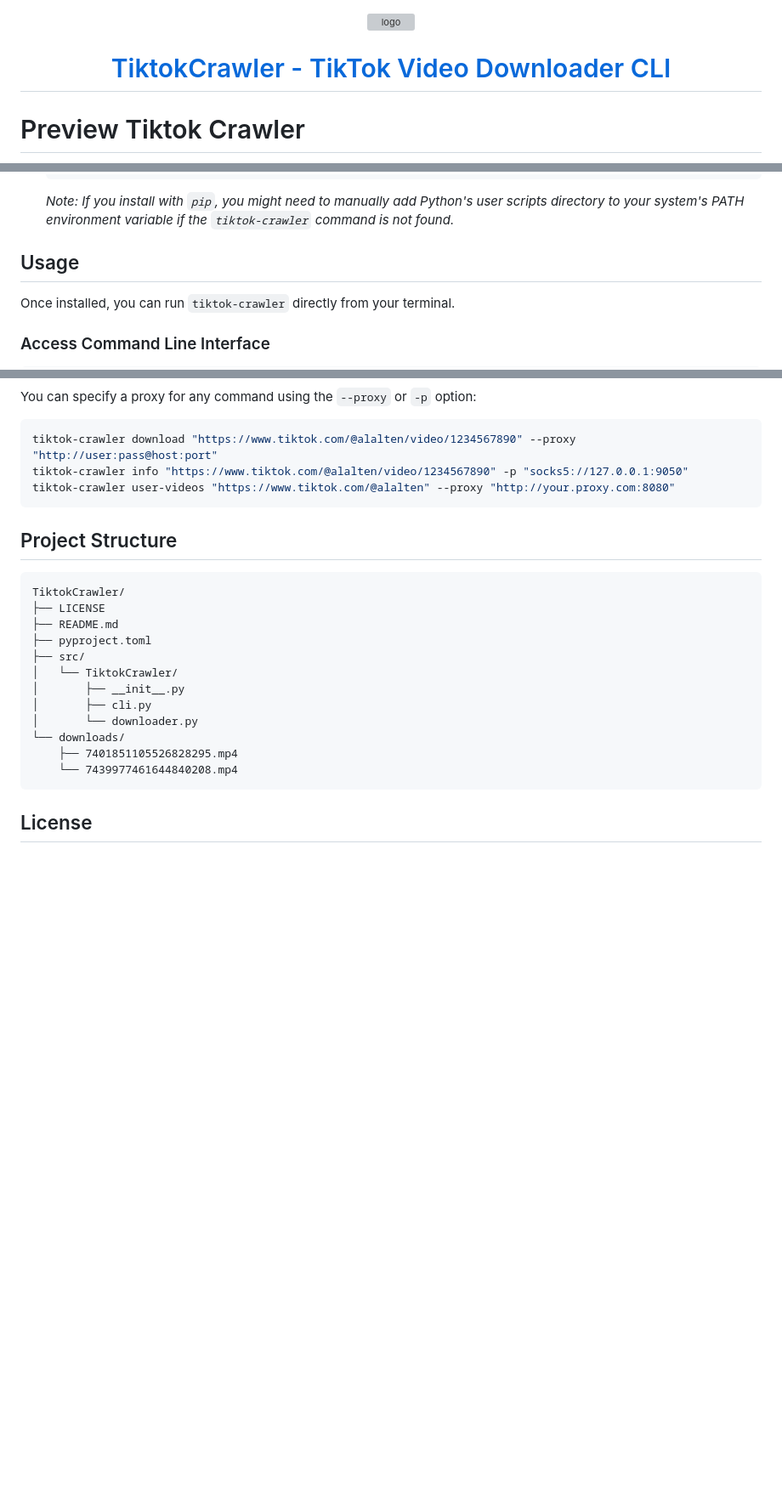
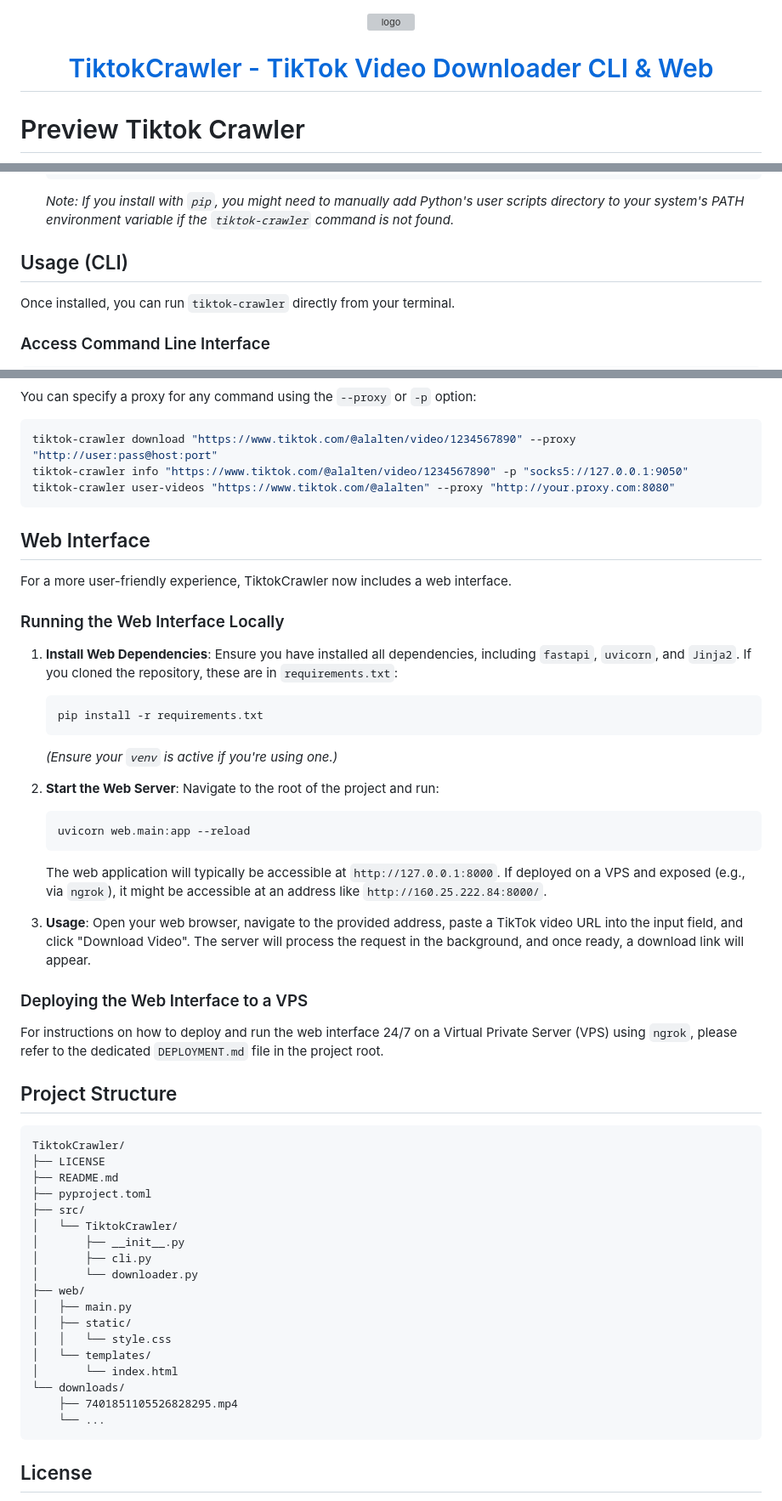
Before and after one commit to akariwill/TiktokCrawler, a Markdown page: README.md, 3 parts joined by grey strips. Shown: that part at 85% size. Drawn GitHub-style; blank space fills up the shorter version; grey boxes are pictures that could not be loaded.

Commit message:
feat: Update README to include web interface details and usage instructions

````diff
--- a/README.md
+++ b/README.md
@@ -5,7 +5,7 @@
 </div>
 
 <h1 align="center">
-  <a href="https://akariwill.github.io/TiktokCrawler/">TiktokCrawler - TikTok Video Downloader CLI</a>
+  <a href="https://akariwill.github.io/TiktokCrawler/">TiktokCrawler - TikTok Video Downloader CLI & Web</a>
 </h1>
 
 # Preview Tiktok Crawler
@@ -50,7 +52,7 @@ TiktokCrawler can be easily installed using `pip` or `pipx`. `pipx` is recommend
     ```
     *Note: If you install with `pip`, you might need to manually add Python's user scripts directory to your system's PATH environment variable if the `tiktok-crawler` command is not found.*
 
-## Usage
+## Usage (CLI)
 
 Once installed, you can run `tiktok-crawler` directly from your terminal.
 
@@ -94,6 +96,30 @@ tiktok-crawler info "https://www.tiktok.com/@alalten/video/1234567890" -p "socks
 tiktok-crawler user-videos "https://www.tiktok.com/@alalten" --proxy "http://your.proxy.com:8080"
 ```
 
+## Web Interface
+
+For a more user-friendly experience, TiktokCrawler now includes a web interface.
+
+### Running the Web Interface Locally
+
+1.  **Install Web Dependencies**: Ensure you have installed all dependencies, including `fastapi`, `uvicorn`, and `Jinja2`. If you cloned the repository, these are in `requirements.txt`:
+    ```bash
+    pip install -r requirements.txt
+    ```
+    *(Ensure your `venv` is active if you're using one.)*
+
+2.  **Start the Web Server**: Navigate to the root of the project and run:
+    ```bash
+    uvicorn web.main:app --reload
+    ```
+    The web application will typically be accessible at `http://127.0.0.1:8000`. If deployed on a VPS and exposed (e.g., via `ngrok`), it might be accessible at an address like `http://160.25.222.84:8000/`.
+
+3.  **Usage**: Open your web browser, navigate to the provided address, paste a TikTok video URL into the input field, and click "Download Video". The server will process the request in the background, and once ready, a download link will appear.
+
+### Deploying the Web Interface to a VPS
+
+For instructions on how to deploy and run the web interface 24/7 on a Virtual Private Server (VPS) using `ngrok`, please refer to the dedicated `DEPLOYMENT.md` file in the project root.
+
 ## Project Structure
 ```
 TiktokCrawler/
@@ -105,9 +131,15 @@ TiktokCrawler/
 │       ├── __init__.py
 │       ├── cli.py
 │       └── downloader.py
+├── web/
+│   ├── main.py
+│   ├── static/
+│   │   └── style.css
+│   └── templates/
+│       └── index.html
 └── downloads/
     ├── 7401851105526828295.mp4
-    └── 7439977461644840208.mp4
+    └── ...
 ```
 
 ## License
````
Also changed, not shown: other parts of README.md (+2 -0 lines).
